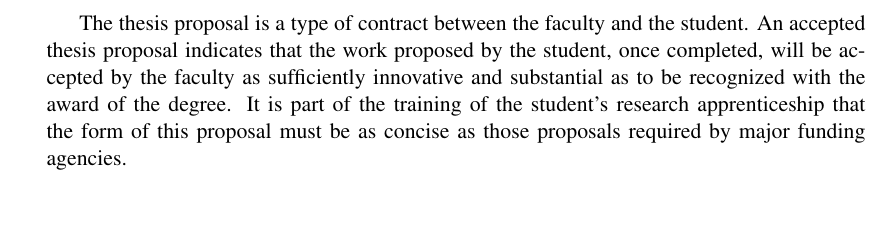
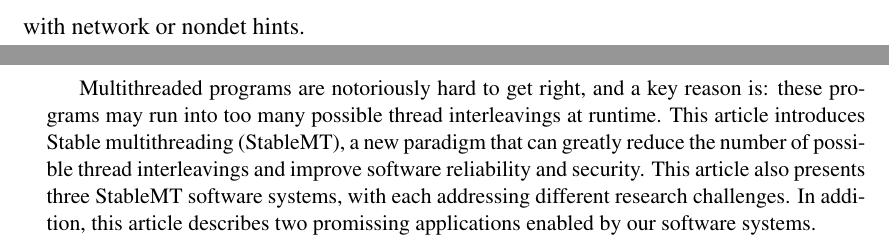
Before and after one commit to hemingcui/phd-thesis, a LaTeX paper (proposal.tex, which reads abstract.tex): part of page 2 of 5 before the commit and two parts of pages 1 and 2 of 5 after it, the two joined at a grey line, cut at the place of the change, the shorter picture padded with empty space. Compiled offline with pdfLaTeX.

Commit message:
Added terminology, initial abstract.

```diff
--- a/abstract.tex
+++ b/abstract.tex
@@ -1,9 +1,9 @@
 %% The abstract section.
 
-The thesis proposal is a type of contract between the faculty and the student.
-An accepted thesis proposal indicates that the work proposed by the student,
-once completed, will be accepted by the faculty as sufficiently innovative and
-substantial as to be recognized with the award of the degree. It is part of
-the training of the student's research apprenticeship that the form of this
-proposal must be as concise as those proposals required by major funding
-agencies.
+Multithreaded programs are notoriously hard to get right, and a key reason is:
+these programs may run into too many possible thread interleavings at runtime.
+This article introduces Stable multithreading (\smt), a new paradigm that can greatly
+ reduce the number of possible thread interleavings and improve software
+ reliability and security. This article also presents three \smt software
+ systems, with each addressing different research challenges. In addition, this
+ article describes two promissing applications enabled by our software systems.
--- a/proposal.tex
+++ b/proposal.tex
@@ -4,6 +4,7 @@
 \usepackage{epsfig}
 \usepackage{times}
 \usepackage{amsmath}
+\usepackage{xspace}
 
 % <http://psl.cs.columbia.edu/phdczar/proposal.html>:
 %
@@ -38,6 +39,8 @@ Columbia University\\
 \pagenumbering{roman}
 \maketitle
 
+\input{terminology}
+
 \pagebreak
 \begin{abstract}
 \input{abstract}
```
Also changed, not shown: intro.tex (+2 -0 lines), terminology.tex (added, +184 -0 lines), Makefile.
